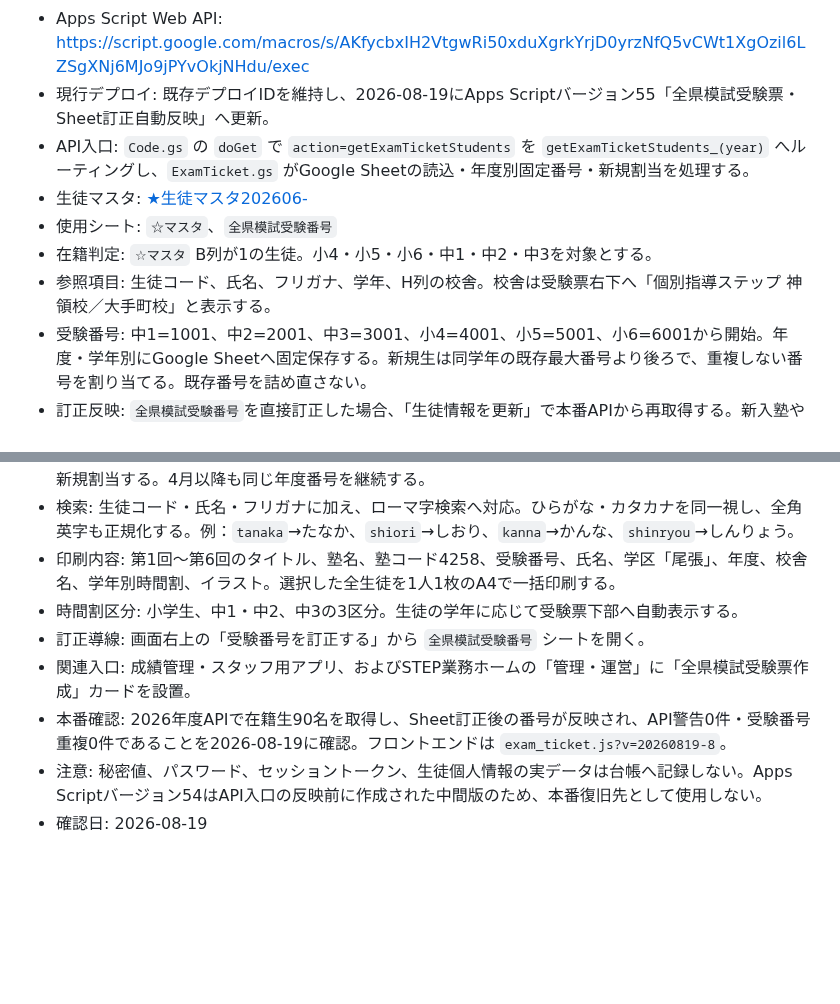
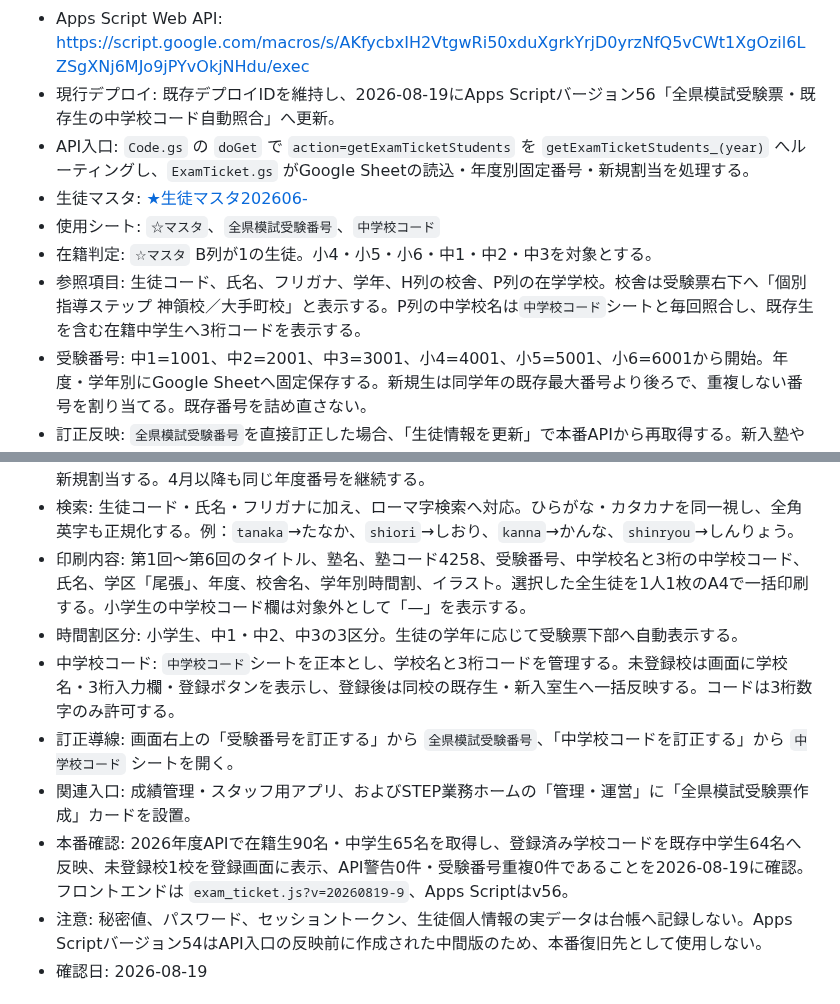
Before and after one commit to stepkobetsu-hub/step-system-registry, a Markdown page: SYSTEM_REGISTRY.md, 2 parts joined by grey strips. Drawn GitHub-style; blank space fills up the shorter version.

Commit message:
Document exam ticket middle school codes

```diff
--- a/SYSTEM_REGISTRY.md
+++ b/SYSTEM_REGISTRY.md
@@ -627,23 +627,24 @@
 - Apps ScriptプロジェクトID: `1nrEhPSvPj9qyyF6buHjut_aGOEMiHmnKZ0N53rFaBNPdkaA3sBpBgek4`
 - Apps Script編集URL: https://script.google.com/home/projects/1nrEhPSvPj9qyyF6buHjut_aGOEMiHmnKZ0N53rFaBNPdkaA3sBpBgek4/edit
 - Apps Script Web API: https://script.google.com/macros/s/AKfycbxIH2VtgwRi50xduXgrkYrjD0yrzNfQ5vCWt1XgOzil6LZSgXNj6MJo9jPYvOkjNHdu/exec
-- 現行デプロイ: 既存デプロイIDを維持し、2026-08-19にApps Scriptバージョン55「全県模試受験票・Sheet訂正自動反映」へ更新。
+- 現行デプロイ: 既存デプロイIDを維持し、2026-08-19にApps Scriptバージョン56「全県模試受験票・既存生の中学校コード自動照合」へ更新。
 - API入口: `Code.gs` の `doGet` で `action=getExamTicketStudents` を `getExamTicketStudents_(year)` へルーティングし、`ExamTicket.gs` がGoogle Sheetの読込・年度別固定番号・新規割当を処理する。
 - 生徒マスタ: [★生徒マスタ202606-](https://docs.google.com/spreadsheets/d/1CIJkTlYUcUkbb8jBdFc6L8D5ubTGsxwNxFv01ten-Zk/edit)
-- 使用シート: `☆マスタ`、`全県模試受験番号`
+- 使用シート: `☆マスタ`、`全県模試受験番号`、`中学校コード`
 - 在籍判定: `☆マスタ` B列が1の生徒。小4・小5・小6・中1・中2・中3を対象とする。
-- 参照項目: 生徒コード、氏名、フリガナ、学年、H列の校舎。校舎は受験票右下へ「個別指導ステップ 神領校／大手町校」と表示する。
+- 参照項目: 生徒コード、氏名、フリガナ、学年、H列の校舎、P列の在学学校。校舎は受験票右下へ「個別指導ステップ 神領校／大手町校」と表示する。P列の中学校名は`中学校コード`シートと毎回照合し、既存生を含む在籍中学生へ3桁コードを表示する。
 - 受験番号: 中1=1001、中2=2001、中3=3001、小4=4001、小5=5001、小6=6001から開始。年度・学年別にGoogle Sheetへ固定保存する。新規生は同学年の既存最大番号より後ろで、重複しない番号を割り当てる。既存番号を詰め直さない。
 - 訂正反映: `全県模試受験番号`を直接訂正した場合、「生徒情報を更新」で本番APIから再取得する。新入塾や学年訂正も同じ更新操作で取り込む。更新ボタンは生徒選択見出し付近と一覧下部の2か所。
 - 自動反映方式: バージョン55以降は更新操作のたびにApps ScriptがGoogle Sheetを直接読み込むため、Sheet内の氏名・学年・校舎・受験番号の訂正だけではApps Scriptの再デプロイは不要。Apps Scriptコード自体を変更した場合のみ、同じデプロイIDの新バージョンへ更新する。
 - 重複防止: Sheet上の年度・学年別最大番号を確認してから新規番号を割り当て、既存番号を優先する。ブラウザーに残る旧一時番号がSheetの確定番号と衝突した場合は、確定番号を予約したうえで新規生を最大番号より後ろへ再割当する。
 - 年度: 学年切替は4月1日。翌年度は当年3月1日から選択でき、3月中は進級後の学年として翌年度番号を新規割当する。4月以降も同じ年度番号を継続する。
 - 検索: 生徒コード・氏名・フリガナに加え、ローマ字検索へ対応。ひらがな・カタカナを同一視し、全角英字も正規化する。例：`tanaka`→たなか、`shiori`→しおり、`kanna`→かんな、`shinryou`→しんりょう。
-- 印刷内容: 第1回～第6回のタイトル、塾名、塾コード4258、受験番号、氏名、学区「尾張」、年度、校舎名、学年別時間割、イラスト。選択した全生徒を1人1枚のA4で一括印刷する。
+- 印刷内容: 第1回～第6回のタイトル、塾名、塾コード4258、受験番号、中学校名と3桁の中学校コード、氏名、学区「尾張」、年度、校舎名、学年別時間割、イラスト。選択した全生徒を1人1枚のA4で一括印刷する。小学生の中学校コード欄は対象外として「—」を表示する。
 - 時間割区分: 小学生、中1・中2、中3の3区分。生徒の学年に応じて受験票下部へ自動表示する。
-- 訂正導線: 画面右上の「受験番号を訂正する」から `全県模試受験番号` シートを開く。
+- 中学校コード: `中学校コード`シートを正本とし、学校名と3桁コードを管理する。未登録校は画面に学校名・3桁入力欄・登録ボタンを表示し、登録後は同校の既存生・新入室生へ一括反映する。コードは3桁数字のみ許可する。
+- 訂正導線: 画面右上の「受験番号を訂正する」から `全県模試受験番号`、「中学校コードを訂正する」から `中学校コード` シートを開く。
 - 関連入口: 成績管理・スタッフ用アプリ、およびSTEP業務ホームの「管理・運営」に「全県模試受験票作成」カードを設置。
-- 本番確認: 2026年度APIで在籍生90名を取得し、Sheet訂正後の番号が反映され、API警告0件・受験番号重複0件であることを2026-08-19に確認。フロントエンドは `exam_ticket.js?v=20260819-8`。
+- 本番確認: 2026年度APIで在籍生90名・中学生65名を取得し、登録済み学校コードを既存中学生64名へ反映、未登録校1校を登録画面に表示、API警告0件・受験番号重複0件であることを2026-08-19に確認。フロントエンドは `exam_ticket.js?v=20260819-9`、Apps Scriptはv56。
 - 注意: 秘密値、パスワード、セッショントークン、生徒個人情報の実データは台帳へ記録しない。Apps Scriptバージョン54はAPI入口の反映前に作成された中間版のため、本番復旧先として使用しない。
 - 確認日: 2026-08-19
 
```
